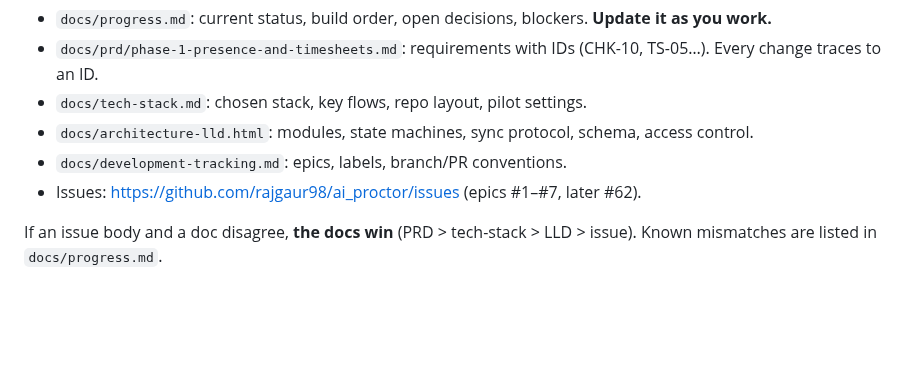
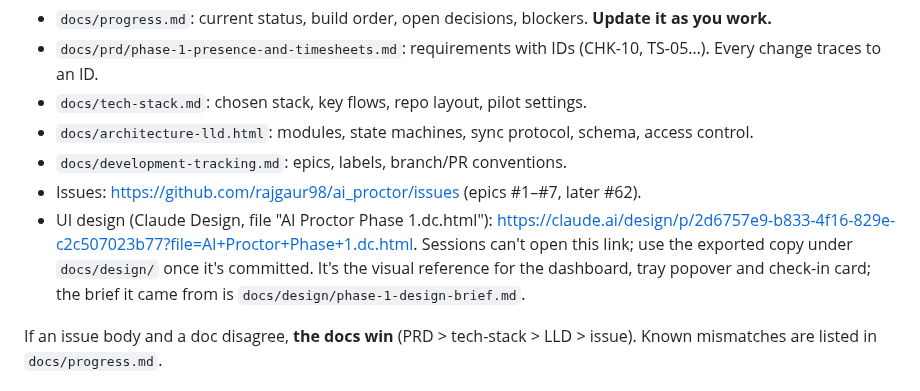
Before and after one commit to rajgaur98/ai_proctor, a Markdown page: CLAUDE.md, the part around the change. Rendered like a GitHub page; blank space fills up the shorter version.

Commit message:
Link the Claude Design file and track its export
Co-Authored-By: Claude Opus 5.5 <noreply@anthropic.com>
Claude-Session: https://claude.ai/code/session_01TRbq8NZHzAdUr6fSsDop9L

```diff
--- a/CLAUDE.md
+++ b/CLAUDE.md
@@ -9,6 +9,7 @@ Presence verification + timesheets for remote teams (Phase 1), AI daily summarie
 - `docs/architecture-lld.html`: modules, state machines, sync protocol, schema, access control.
 - `docs/development-tracking.md`: epics, labels, branch/PR conventions.
 - Issues: https://github.com/rajgaur98/ai_proctor/issues (epics #1–#7, later #62).
+- UI design (Claude Design, file "AI Proctor Phase 1.dc.html"): https://claude.ai/design/p/2d6757e9-b833-4f16-829e-c2c507023b77?file=AI+Proctor+Phase+1.dc.html. Sessions can't open this link; use the exported copy under `docs/design/` once it's committed. It's the visual reference for the dashboard, tray popover and check-in card; the brief it came from is `docs/design/phase-1-design-brief.md`.
 
 If an issue body and a doc disagree, **the docs win** (PRD > tech-stack > LLD > issue). Known mismatches are listed in `docs/progress.md`.
 
```
Also changed, not shown: docs/progress.md (+3 -1 lines).
